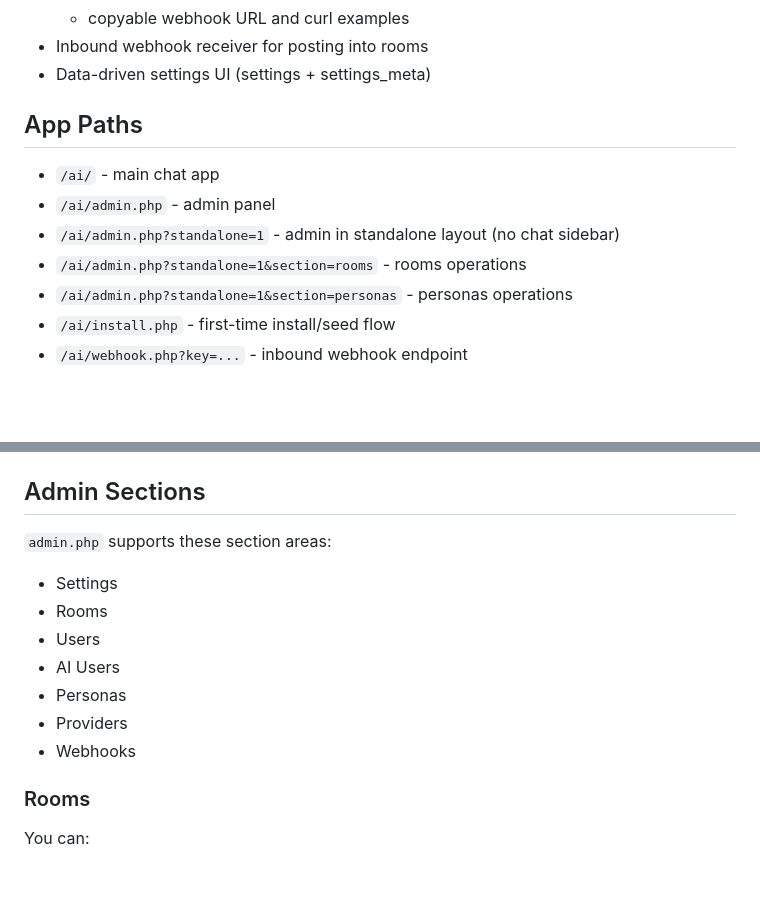
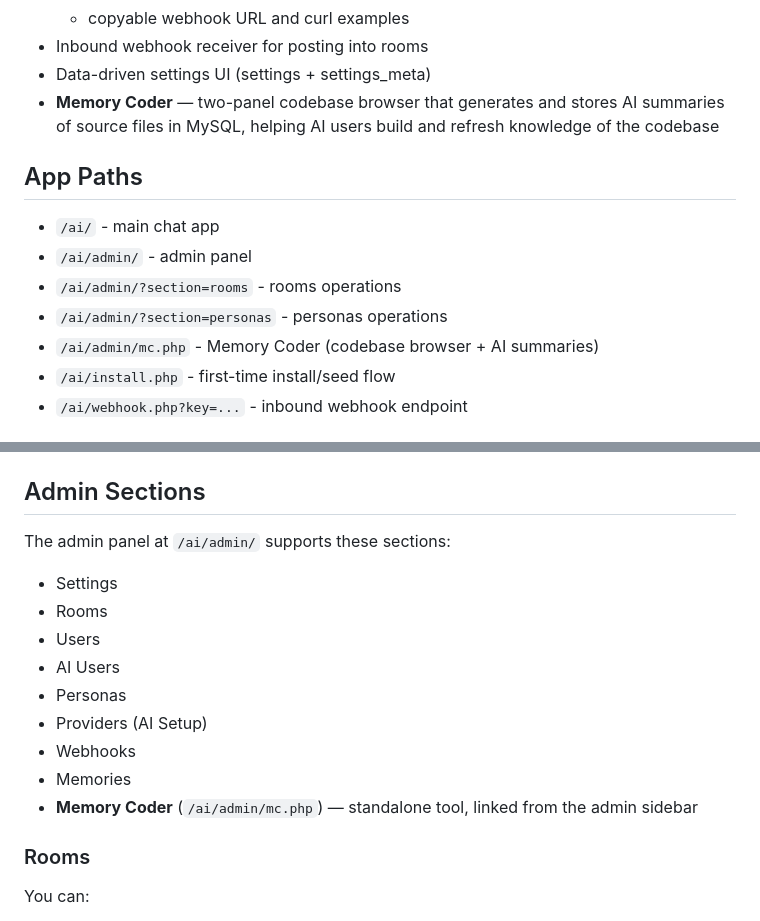
Before and after one commit to ier1990/lan-chat-ai, a Markdown page: ai/README.md, 2 parts joined by grey strips. Rendered like a GitHub page; blank space fills up the shorter version.

```diff
--- a/ai/README.md
+++ b/ai/README.md
@@ -23,14 +23,15 @@ It runs on XAMPP (Apache + PHP + MySQL), keeps almost all runtime config in the
   - copyable webhook URL and curl examples
 - Inbound webhook receiver for posting into rooms
 - Data-driven settings UI (settings + settings_meta)
+- **Memory Coder** — two-panel codebase browser that generates and stores AI summaries of source files in MySQL, helping AI users build and refresh knowledge of the codebase
 
 ## App Paths
 
 - `/ai/` - main chat app
-- `/ai/admin.php` - admin panel
-- `/ai/admin.php?standalone=1` - admin in standalone layout (no chat sidebar)
-- `/ai/admin.php?standalone=1&section=rooms` - rooms operations
-- `/ai/admin.php?standalone=1&section=personas` - personas operations
+- `/ai/admin/` - admin panel
+- `/ai/admin/?section=rooms` - rooms operations
+- `/ai/admin/?section=personas` - personas operations
+- `/ai/admin/mc.php` - Memory Coder (codebase browser + AI summaries)
 - `/ai/install.php` - first-time install/seed flow
 - `/ai/webhook.php?key=...` - inbound webhook endpoint
 
@@ -81,15 +82,17 @@ Database schema:
 
 ## Admin Sections
 
-`admin.php` supports these section areas:
+The admin panel at `/ai/admin/` supports these sections:
 
 - Settings
 - Rooms
 - Users
 - AI Users
 - Personas
-- Providers
+- Providers (AI Setup)
 - Webhooks
+- Memories
+- **Memory Coder** (`/ai/admin/mc.php`) — standalone tool, linked from the admin sidebar
 
 ### Rooms
 
```
Also changed, not shown: other parts of ai/README.md (+21 -0 lines), README.md (+9 -4 lines), ai/assets/imgs/mc_chat.png (added), 2 other files.
